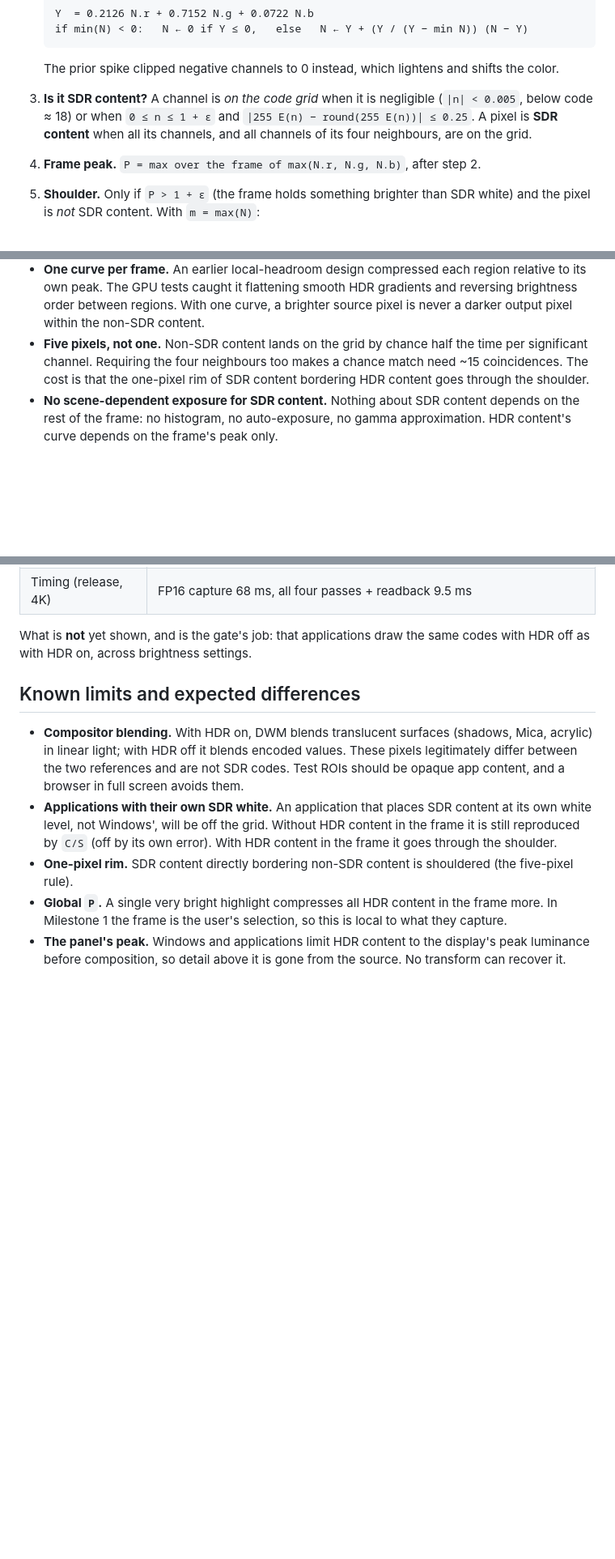
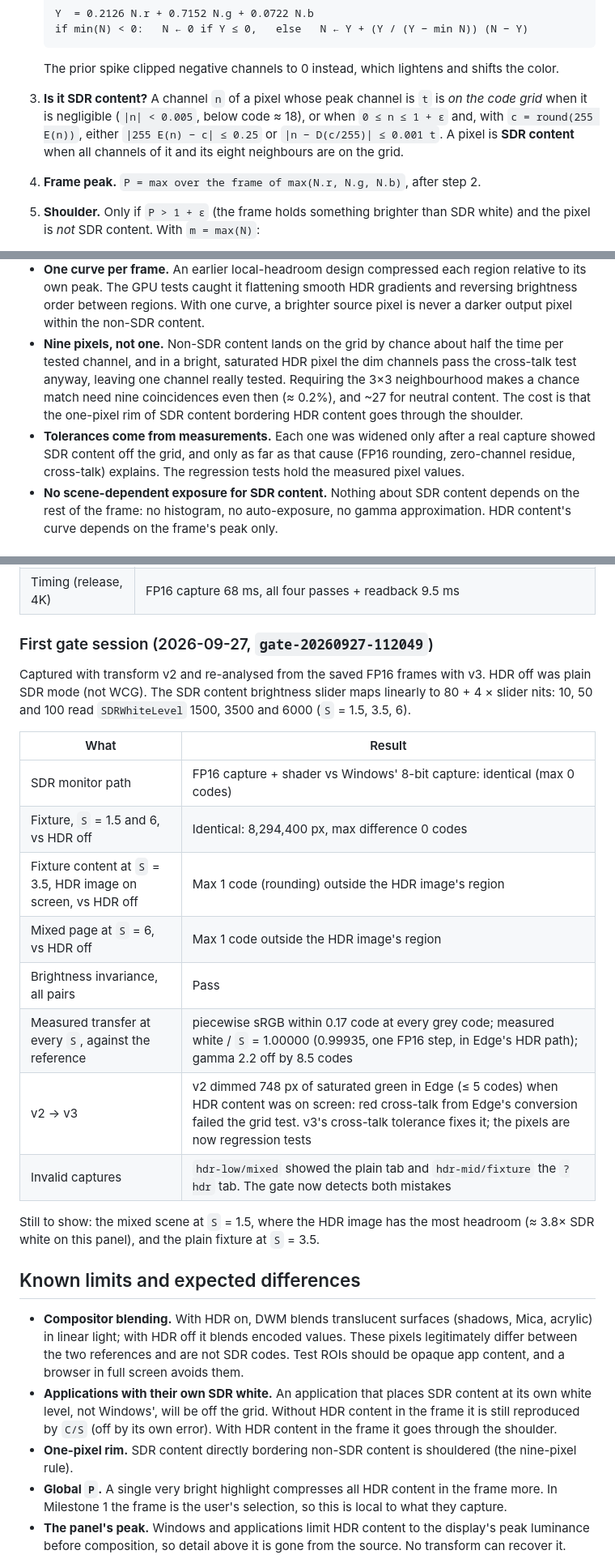
Before and after one commit to jakeklassen/shuttercrab, a Markdown page: docs/COLOR_PIPELINE.md, 3 parts joined by grey strips. Shown at 81% size. Drawn GitHub-style; blank space fills up the shorter version.

Commit message:
docs: record the first gate session and the v3 transform
Co-Authored-By: Claude Opus 5.5 <noreply@anthropic.com>

```diff
--- a/docs/COLOR_PIPELINE.md
+++ b/docs/COLOR_PIPELINE.md
@@ -98,11 +100,12 @@ For each pixel of scRGB `C`:
    The prior spike clipped negative channels to 0 instead, which lightens and
    shifts the color.
 
-3. **Is it SDR content?** A channel is *on the code grid* when it is
-   negligible (`|n| < 0.005`, below code ≈ 18) or when
-   `0 ≤ n ≤ 1 + ε` and `|255 E(n) − round(255 E(n))| ≤ 0.25`. A pixel is
-   **SDR content** when all its channels, and all channels of its four
-   neighbours, are on the grid.
+3. **Is it SDR content?** A channel `n` of a pixel whose peak channel is `t`
+   is *on the code grid* when it is negligible (`|n| < 0.005`, below code
+   ≈ 18), or when `0 ≤ n ≤ 1 + ε` and, with `c = round(255 E(n))`, either
+   `|255 E(n) − c| ≤ 0.25` or `|n − D(c/255)| ≤ 0.001 t`. A pixel is
+   **SDR content** when all channels of it and its eight neighbours are on
+   the grid.
 
 4. **Frame peak.** `P = max over the frame of max(N.r, N.g, N.b)`, after step 2.
 
@@ -162,10 +166,17 @@ as `P → ∞`. Everything between 1 and `P` spreads over the codes above that.
   gradients and reversing brightness order between regions. With one curve, a
   brighter source pixel is never a darker output pixel within the non-SDR
   content.
-- **Five pixels, not one.** Non-SDR content lands on the grid by chance half the
-  time per significant channel. Requiring the four neighbours too makes a
-  chance match need ~15 coincidences. The cost is that the one-pixel rim of SDR
-  content bordering HDR content goes through the shoulder.
+- **Nine pixels, not one.** Non-SDR content lands on the grid by chance about
+  half the time per tested channel, and in a bright, saturated HDR pixel the
+  dim channels pass the cross-talk test anyway, leaving one channel really
+  tested. Requiring the 3×3 neighbourhood makes a chance match need nine
+  coincidences even then (≈ 0.2%), and ~27 for neutral content. The cost is
+  that the one-pixel rim of SDR content bordering HDR content goes through
+  the shoulder.
+- **Tolerances come from measurements.** Each one was widened only after a
+  real capture showed SDR content off the grid, and only as far as that
+  cause (FP16 rounding, zero-channel residue, cross-talk) explains. The
+  regression tests hold the measured pixel values.
 - **No scene-dependent exposure for SDR content.** Nothing about SDR content
   depends on the rest of the frame: no histogram, no auto-exposure, no gamma
   approximation. HDR content's curve depends on the frame's peak only.
@@ -219,8 +230,26 @@ DXGI peak 456 nits.
 | Mixed scene (fixture `?hdr` in Edge) | Edge renders the PQ test image as HDR, limited to ≈ 1.9 × SDR white by the panel's peak; the shoulder applies to 262,414 px, all within the 294,912 px image; every other pixel is identical to the clip-mode output |
 | Timing (release, 4K) | FP16 capture 68 ms, all four passes + readback 9.5 ms |
 
-What is **not** yet shown, and is the gate's job: that applications draw the
-same codes with HDR off as with HDR on, across brightness settings.
+### First gate session (2026-09-27, `gate-20260927-112049`)
+
+Captured with transform v2 and re-analysed from the saved FP16 frames with v3.
+HDR off was plain SDR mode (not WCG). The SDR content brightness slider maps
+linearly to 80 + 4 × slider nits: 10, 50 and 100 read `SDRWhiteLevel` 1500,
+3500 and 6000 (`S` = 1.5, 3.5, 6).
+
+| What | Result |
+|---|---|
+| SDR monitor path | FP16 capture + shader vs Windows' 8-bit capture: identical (max 0 codes) |
+| Fixture, `S` = 1.5 and 6, vs HDR off | Identical: 8,294,400 px, max difference 0 codes |
+| Fixture content at `S` = 3.5, HDR image on screen, vs HDR off | Max 1 code (rounding) outside the HDR image's region |
+| Mixed page at `S` = 6, vs HDR off | Max 1 code outside the HDR image's region |
+| Brightness invariance, all pairs | Pass |
+| Measured transfer at every `S`, against the reference | piecewise sRGB within 0.17 code at every grey code; measured white / `S` = 1.00000 (0.99935, one FP16 step, in Edge's HDR path); gamma 2.2 off by 8.5 codes |
+| v2 → v3 | v2 dimmed 748 px of saturated green in Edge (≤ 5 codes) when HDR content was on screen: red cross-talk from Edge's conversion failed the grid test. v3's cross-talk tolerance fixes it; the pixels are now regression tests |
+| Invalid captures | `hdr-low/mixed` showed the plain tab and `hdr-mid/fixture` the `?hdr` tab. The gate now detects both mistakes |
+
+Still to show: the mixed scene at `S` = 1.5, where the HDR image has the most
+headroom (≈ 3.8× SDR white on this panel), and the plain fixture at `S` = 3.5.
 
 ## Known limits and expected differences
 
@@ -234,7 +263,7 @@ same codes with HDR off as with HDR on, across brightness settings.
   HDR content in the frame it is still reproduced by `C/S` (off by its own
   error). With HDR content in the frame it goes through the shoulder.
 - **One-pixel rim.** SDR content directly bordering non-SDR content is shouldered
-  (the five-pixel rule).
+  (the nine-pixel rule).
 - **Global `P`.** A single very bright highlight compresses all HDR content in
   the frame more. In Milestone 1 the frame is the user's selection, so this is
   local to what they capture.
```
Also changed, not shown: other parts of docs/COLOR_PIPELINE.md (+7 -4 lines), docs/TEST_MATRIX.md (+50 -19 lines).
